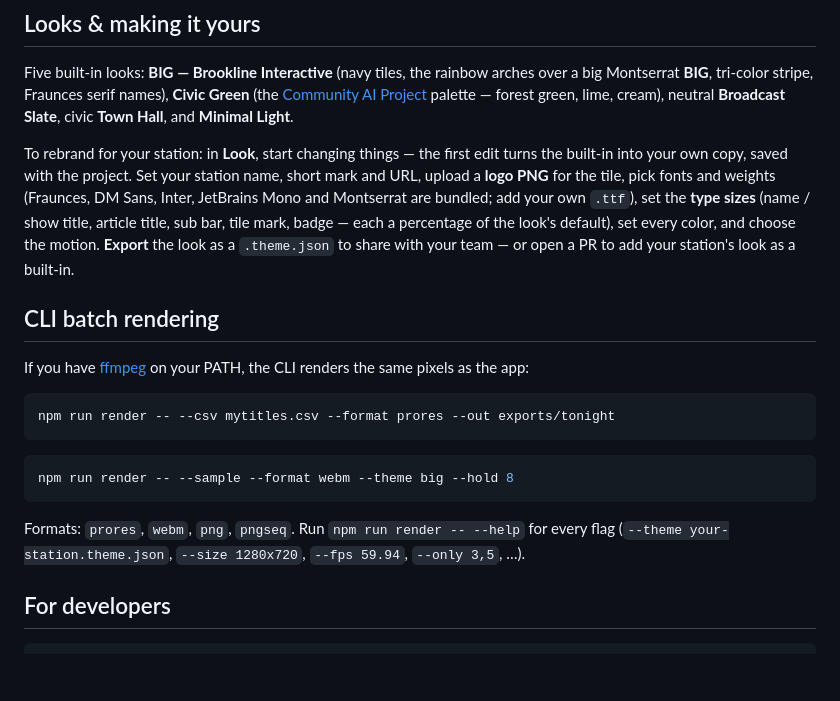
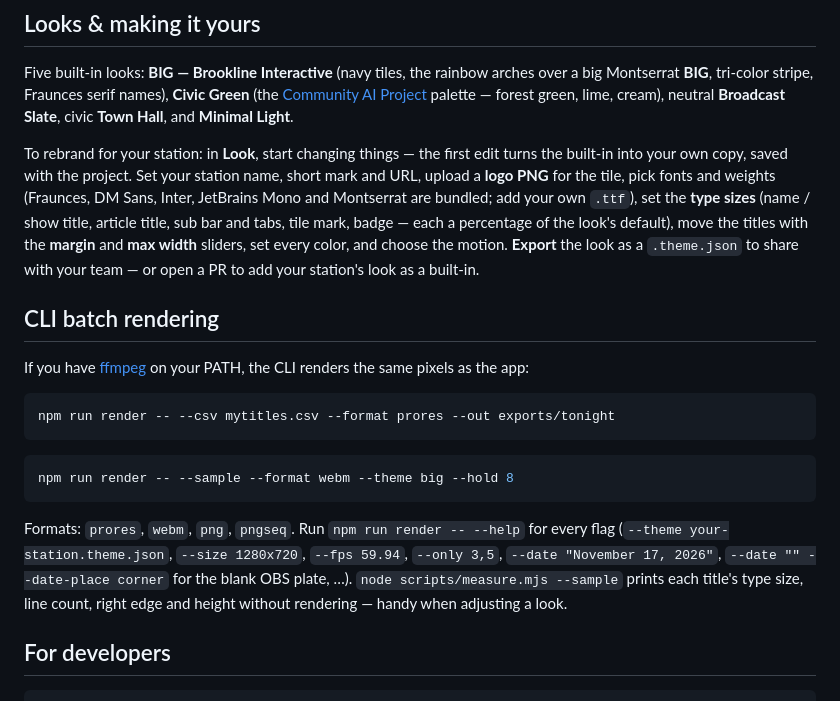
Before and after one commit to amateurmenace/community-titler, a Markdown page: README.md, the part around one of its changes. GitHub-like rendering; blank space fills up the shorter version.

````diff
--- a/README.md
+++ b/README.md
@@ -98,7 +104,7 @@ Tip: for key/fill, build an OBS scene containing *only* the title graphics (tran
 
 Five built-in looks: **BIG — Brookline Interactive** (navy tiles, the rainbow arches over a big Montserrat **BIG**, tri-color stripe, Fraunces serif names), **Civic Green** (the [Community AI Project](https://github.com/amateurmenace/community-ai-project) palette — forest green, lime, cream), neutral **Broadcast Slate**, civic **Town Hall**, and **Minimal Light**.
 
-To rebrand for your station: in **Look**, start changing things — the first edit turns the built-in into your own copy, saved with the project. Set your station name, short mark and URL, upload a **logo PNG** for the tile, pick fonts and weights (Fraunces, DM Sans, Inter, JetBrains Mono and Montserrat are bundled; add your own `.ttf`), set the **type sizes** (name / show title, article title, sub bar, tile mark, badge — each a percentage of the look's default), set every color, and choose the motion. **Export** the look as a `.theme.json` to share with your team — or open a PR to add your station's look as a built-in.
+To rebrand for your station: in **Look**, start changing things — the first edit turns the built-in into your own copy, saved with the project. Set your station name, short mark and URL, upload a **logo PNG** for the tile, pick fonts and weights (Fraunces, DM Sans, Inter, JetBrains Mono and Montserrat are bundled; add your own `.ttf`), set the **type sizes** (name / show title, article title, sub bar and tabs, tile mark, badge — each a percentage of the look's default), move the titles with the **margin** and **max width** sliders, set every color, and choose the motion. **Export** the look as a `.theme.json` to share with your team — or open a PR to add your station's look as a built-in.
 
 ## CLI batch rendering
 
@@ -112,7 +118,7 @@ npm run render -- --csv mytitles.csv --format prores --out exports/tonight
 npm run render -- --sample --format webm --theme big --hold 8
 ```
 
-Formats: `prores`, `webm`, `png`, `pngseq`. Run `npm run render -- --help` for every flag (`--theme your-station.theme.json`, `--size 1280x720`, `--fps 59.94`, `--only 3,5`, …).
+Formats: `prores`, `webm`, `png`, `pngseq`. Run `npm run render -- --help` for every flag (`--theme your-station.theme.json`, `--size 1280x720`, `--fps 59.94`, `--only 3,5`, `--date "November 17, 2026"`, `--date "" --date-place corner` for the blank OBS plate, …). `node scripts/measure.mjs --sample` prints each title's type size, line count, right edge and height without rendering — handy when adjusting a look.
 
 ## For developers
 
````
Also changed, not shown: other parts of README.md (+18 -12 lines), docs/examples/app.png, docs/examples/montage.png, 14 other files.
